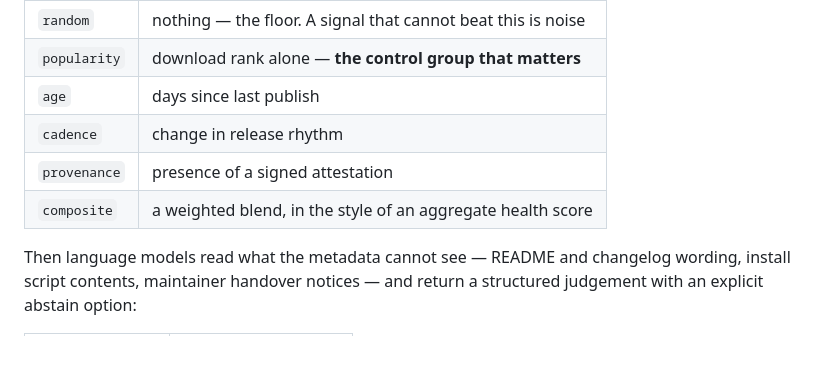
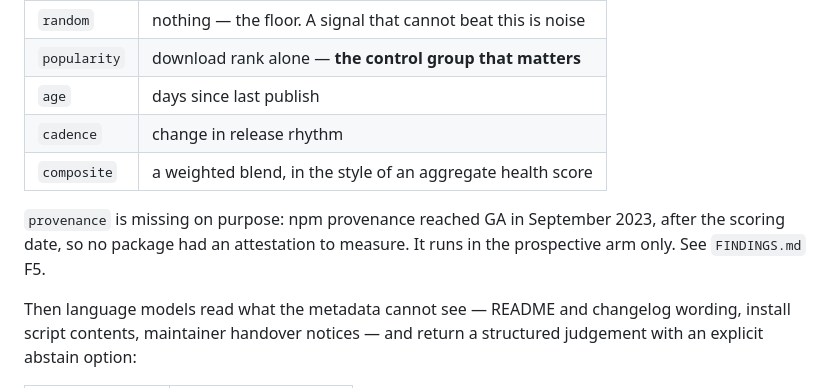
Before and after one commit to sudoeffortsss/depbench, a Markdown page: README.md, the part around the change. Drawn GitHub-style; blank space fills up the shorter version.

```diff
--- a/README.md
+++ b/README.md
@@ -82,8 +82,11 @@ Cheap deterministic policies score every package:
 | `popularity` | download rank alone — **the control group that matters** |
 | `age` | days since last publish |
 | `cadence` | change in release rhythm |
-| `provenance` | presence of a signed attestation |
 | `composite` | a weighted blend, in the style of an aggregate health score |
+
+`provenance` is missing on purpose: npm provenance reached GA in September 2023, after
+the scoring date, so no package had an attestation to measure. It runs in the
+prospective arm only. See `FINDINGS.md` F5.
 
 Then language models read what the metadata cannot see — README and changelog wording,
 install script contents, maintainer handover notices — and return a structured judgement
```
Also changed, not shown: BLUEPRINT.md (+48 -8 lines), FINDINGS.md (+80 -0 lines).
